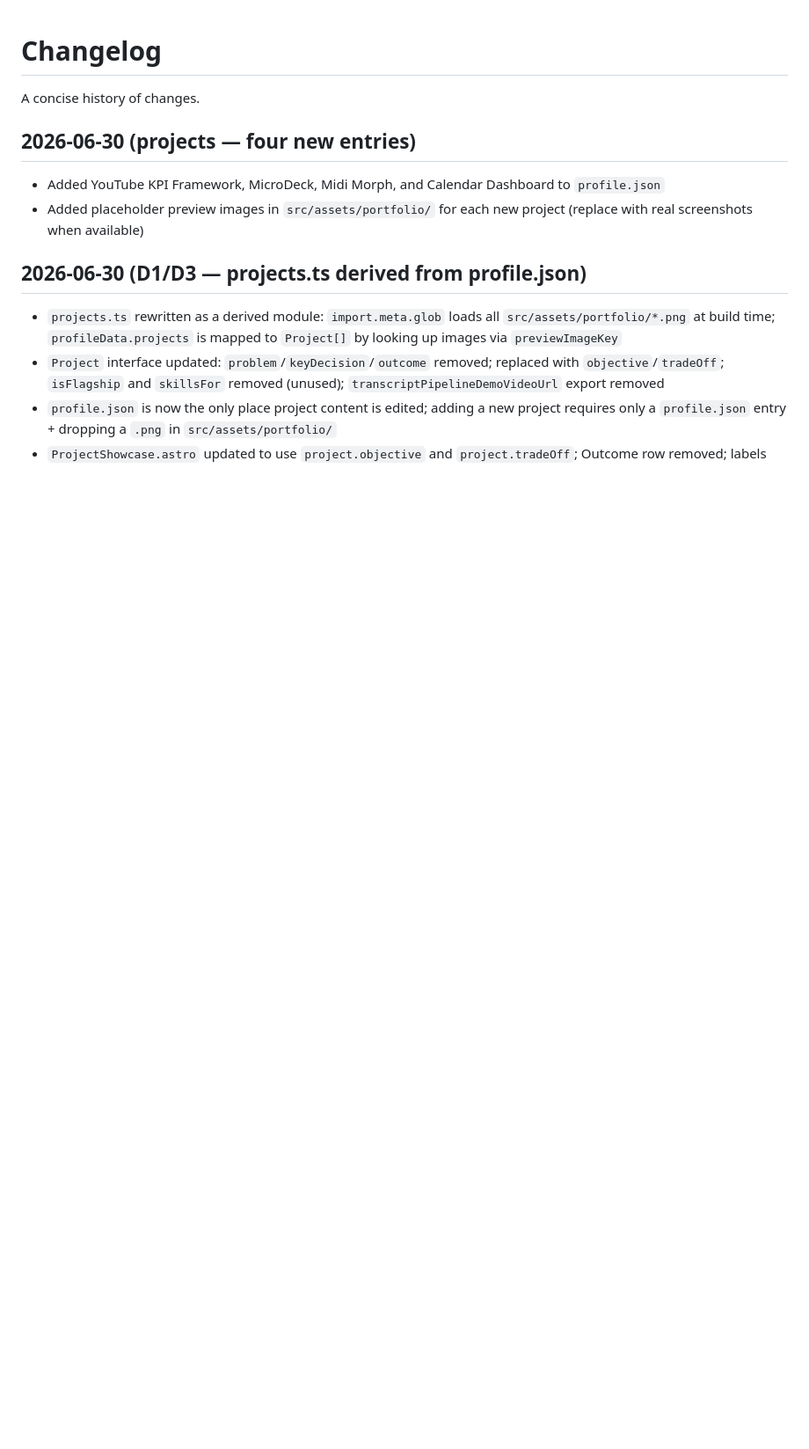
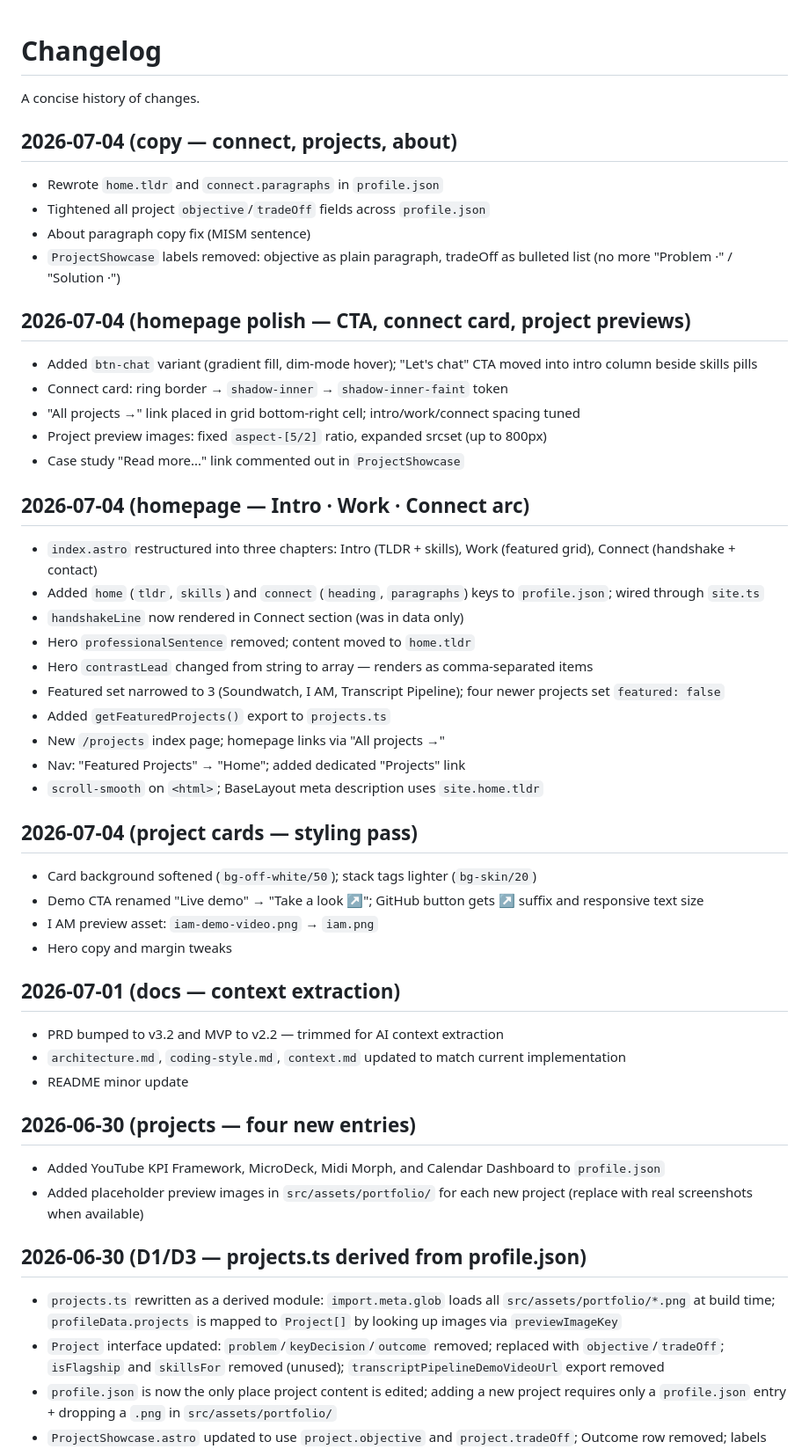
Before and after one commit to davidschraedel/portfolio, a Markdown page: aiDocs/changelog.md, the part around the change. Shown at 88% size. Rendered like a GitHub page; blank space fills up the shorter version.

Commit message:
changelog

```diff
--- a/aiDocs/changelog.md
+++ b/aiDocs/changelog.md
@@ -1,6 +1,47 @@
 # Changelog
 
 A concise history of changes.
+
+## 2026-07-04 (copy — connect, projects, about)
+
+- Rewrote `home.tldr` and `connect.paragraphs` in `profile.json`
+- Tightened all project `objective`/`tradeOff` fields across `profile.json`
+- About paragraph copy fix (MISM sentence)
+- `ProjectShowcase` labels removed: objective as plain paragraph, tradeOff as bulleted list (no more "Problem ·" / "Solution ·")
+
+## 2026-07-04 (homepage polish — CTA, connect card, project previews)
+
+- Added `btn-chat` variant (gradient fill, dim-mode hover); "Let's chat" CTA moved into intro column beside skills pills
+- Connect card: ring border → `shadow-inner` → `shadow-inner-faint` token
+- "All projects →" link placed in grid bottom-right cell; intro/work/connect spacing tuned
+- Project preview images: fixed `aspect-[5/2]` ratio, expanded srcset (up to 800px)
+- Case study "Read more..." link commented out in `ProjectShowcase`
+
+## 2026-07-04 (homepage — Intro · Work · Connect arc)
+
+- `index.astro` restructured into three chapters: Intro (TLDR + skills), Work (featured grid), Connect (handshake + contact)
+- Added `home` (`tldr`, `skills`) and `connect` (`heading`, `paragraphs`) keys to `profile.json`; wired through `site.ts`
+- `handshakeLine` now rendered in Connect section (was in data only)
+- Hero `professionalSentence` removed; content moved to `home.tldr`
+- Hero `contrastLead` changed from string to array — renders as comma-separated items
+- Featured set narrowed to 3 (Soundwatch, I AM, Transcript Pipeline); four newer projects set `featured: false`
+- Added `getFeaturedProjects()` export to `projects.ts`
+- New `/projects` index page; homepage links via "All projects →"
+- Nav: "Featured Projects" → "Home"; added dedicated "Projects" link
+- `scroll-smooth` on `<html>`; BaseLayout meta description uses `site.home.tldr`
+
+## 2026-07-04 (project cards — styling pass)
+
+- Card background softened (`bg-off-white/50`); stack tags lighter (`bg-skin/20`)
+- Demo CTA renamed "Live demo" → "Take a look ↗"; GitHub button gets ↗ suffix and responsive text size
+- I AM preview asset: `iam-demo-video.png` → `iam.png`
+- Hero copy and margin tweaks
+
+## 2026-07-01 (docs — context extraction)
+
+- PRD bumped to v3.2 and MVP to v2.2 — trimmed for AI context extraction
+- `architecture.md`, `coding-style.md`, `context.md` updated to match current implementation
+- README minor update
 
 ## 2026-06-30 (projects — four new entries)
 
```
